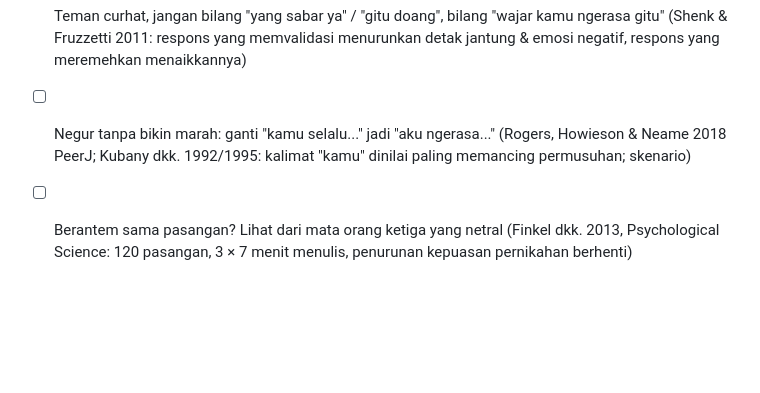
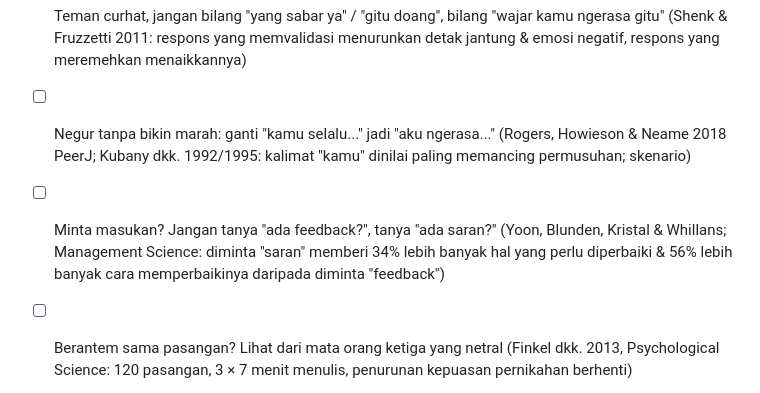
Before and after one commit to fourtisf/ruangpikir, a Markdown page: content/IDE_KONTEN.md, the part around the change. GitHub-like rendering; blank space fills up the shorter version.

Commit message:
Bank ide: "ada saran?" bukan "ada feedback?" (seri kalimat yang tepat)
Co-Authored-By: Claude Opus 5.5 <noreply@anthropic.com>
Claude-Session: https://claude.ai/code/session_013BnxmbYrpGXWBEgYhJ9NNu

```diff
--- a/content/IDE_KONTEN.md
+++ b/content/IDE_KONTEN.md
@@ -104,6 +104,7 @@ Situasi tegang yang umum + satu kalimat/tindakan yang bisa langsung dicoba + tok
 - [x] Telat datang, jangan bilang "maaf ya", bilang "makasih udah nunggu" — EP26, lihat `EP26_makasih-nunggu.md` (You, Yang, Wang & Deng 2020, Journal of Marketing: ucapan terima kasih setelah layanan gagal bikin pelanggan lebih puas daripada minta maaf, lewat naiknya harga diri; konteks layanan)
 - [ ] Teman curhat, jangan bilang "yang sabar ya" / "gitu doang", bilang "wajar kamu ngerasa gitu" (Shenk & Fruzzetti 2011: respons yang memvalidasi menurunkan detak jantung & emosi negatif, respons yang meremehkan menaikkannya)
 - [ ] Negur tanpa bikin marah: ganti "kamu selalu..." jadi "aku ngerasa..." (Rogers, Howieson & Neame 2018 PeerJ; Kubany dkk. 1992/1995: kalimat "kamu" dinilai paling memancing permusuhan; skenario)
+- [ ] Minta masukan? Jangan tanya "ada feedback?", tanya "ada saran?" (Yoon, Blunden, Kristal & Whillans; Management Science: diminta "saran" memberi 34% lebih banyak hal yang perlu diperbaiki & 56% lebih banyak cara memperbaikinya daripada diminta "feedback")
 - [ ] Berantem sama pasangan? Lihat dari mata orang ketiga yang netral (Finkel dkk. 2013, Psychological Science: 120 pasangan, 3 × 7 menit menulis, penurunan kepuasan pernikahan berhenti)
 - [x] Kerja kelompok, kok aku paling capek? Sebelum ngomel, sebutin dulu kerjaan yang lain — EP25, lihat `EP25_kerja-kelompok.md` (Schroeder, Caruso & Epley 2016: klaim kontribusi semua anggota dijumlah > 100%, makin besar kelompok makin parah; Caruso, Epley & Bazerman 2006: memikirkan kontribusi orang lain mengurangi klaim berlebih)
 - [ ] Mau diizinin? Tambahin satu kata: "karena" (Langer, Blank & Chanowitz 1978; jujur: untuk permintaan besar alasan kosong tidak membantu)
```
